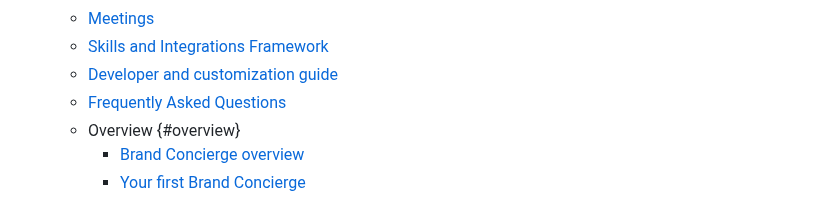
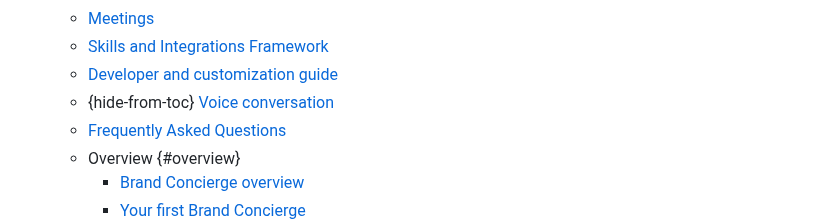
Before and after one commit to AdobeDocs/brand-concierge.en, a Markdown page: help/main-toc/TOC.md, the part around the change. Rendered like a GitHub page.

```diff
--- a/help/main-toc/TOC.md
+++ b/help/main-toc/TOC.md
@@ -29,6 +29,7 @@ user-guide-description: Explore Adobe Brand Concierge
   + [Meetings](../documentation/meetings.md)
   + [Skills and Integrations Framework](../documentation/skills-and-integrations.md)
   + [Developer and customization guide](../documentation/developer-customization-guide.md)
+  + {hide-from-toc} [Voice conversation](../documentation/developer-customization-guide.md)
   + [Frequently Asked Questions](../documentation/brand-concierge-faq.md)
   + Overview {#overview}
     + [Brand Concierge overview](../documentation/overview/overview.md)
```
Also changed, not shown: help/documentation/voice-conversation.md (+29 -28 lines), help/documentation/assets/voice-conversations-1.png (added), help/documentation/assets/voice-conversations-2.png (added), help/documentation/assets/voice-conversations-3.png (added).
